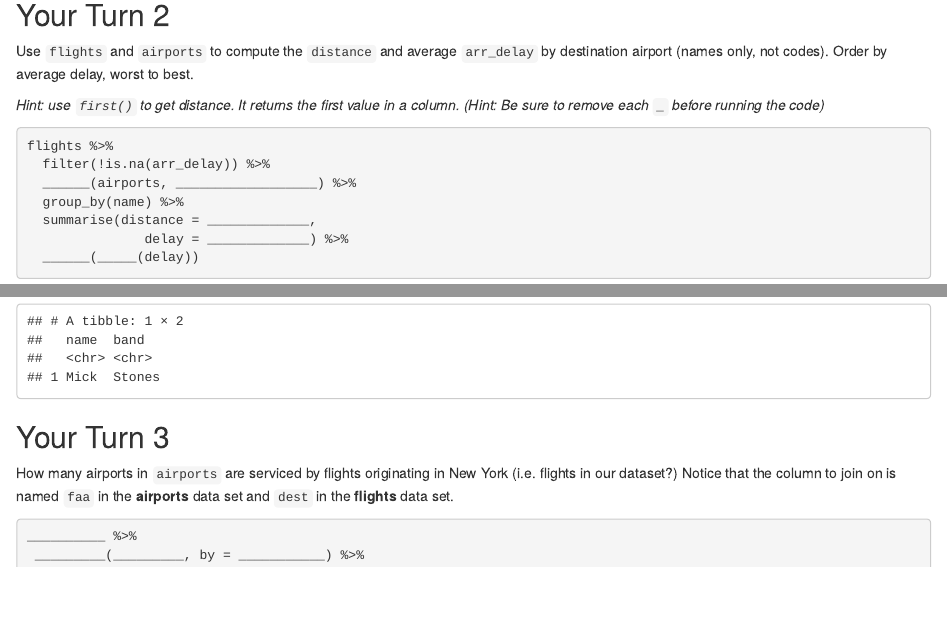
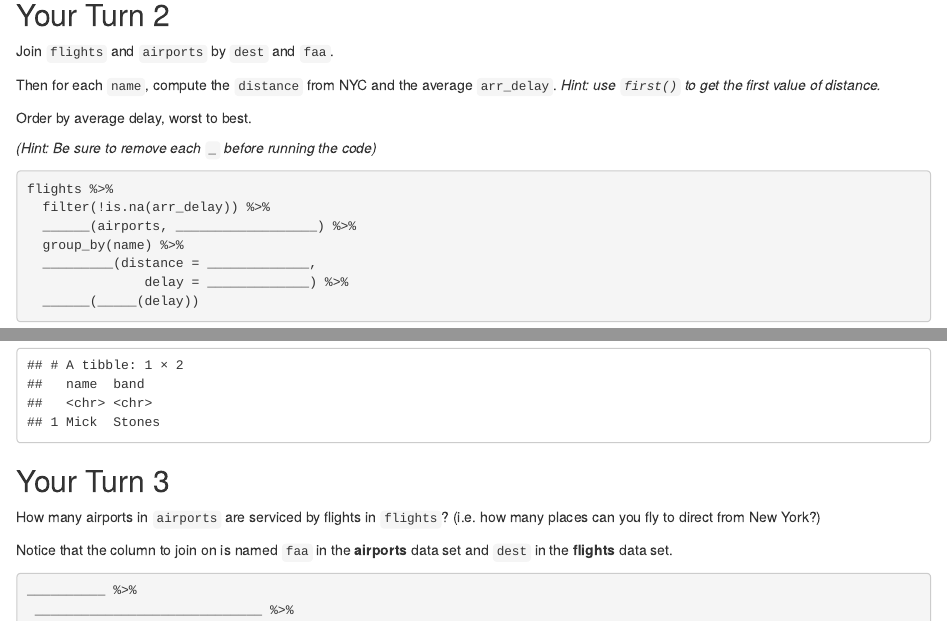
Before and after one commit to rstudio-education/remaster-the-tidyverse, an R Markdown document (Data-Wrangling-With-The-Tidyverse/exercises/02-Join-Exercises.Rmd): the page in a window 1100 px wide, from 2110 px down, and a second part further down, joined at a grey line. Rendered offline with R 4.5, knitr and Pandoc, with nearby package versions.

Commit message:
Minor fixes to Data Wrangling with the Tidyverse based on JSM 2019 observations

````diff
--- a/Data-Wrangling-With-The-Tidyverse/exercises/02-Join-Exercises.Rmd
+++ b/Data-Wrangling-With-The-Tidyverse/exercises/02-Join-Exercises.Rmd
@@ -69,9 +69,12 @@ flights %>%
 
 ## Your Turn 2
 
-Use `flights` and `airports` to compute the `distance` and average `arr_delay` by destination airport (names only, not codes).  Order by average delay, worst to best.
+Join `flights` and `airports` by `dest` and `faa`.
 
-*Hint: use `first()` to get distance. It returns the first value in a column.*
+Then for each `name`, compute the `distance` from NYC and the average `arr_delay`.  *Hint: use `first()` to get the first value of distance.*
+
+Order by average delay, worst to best.
+
 *(Hint: Be sure to remove each `_` before running the code)*
 
 ```{r}
@@ -79,10 +82,11 @@ flights %>%
   filter(!is.na(arr_delay)) %>%
   ______(airports, __________________) %>%
   group_by(name) %>%
-  summarise(distance = _____________,
+  _________(distance = _____________,
                delay = _____________) %>%
   ______(_____(delay))
 ```
+
 
 # filtering joins
 
@@ -93,8 +97,10 @@ band %>% anti_join(instrument, by = "name")
 
 ## Your Turn 3
 
-How many airports in `airports` are serviced by flights originating in New York (i.e. flights in our dataset?) Notice that the column to join on is named `faa` in the **airports** data set and `dest` in the **flights** data set.
+How many airports in `airports` are serviced by flights in `flights`? (i.e. how many places can you fly to direct from New York?)
+
+Notice that the column to join on is named `faa` in the **airports** data set and `dest` in the **flights** data set.
 
 ```{r}
 __________ %>%
- _________(_________, by = ___________) %>%
+ _____________________________ %>%
````
Also changed, not shown: Data-Wrangling-With-The-Tidyverse/exercises/03-Types-Exercises.Rmd (+0 -2 lines), Data-Wrangling-With-The-Tidyverse/exercises/02-Join-Exercises.Rmd (2 more changed lines).
